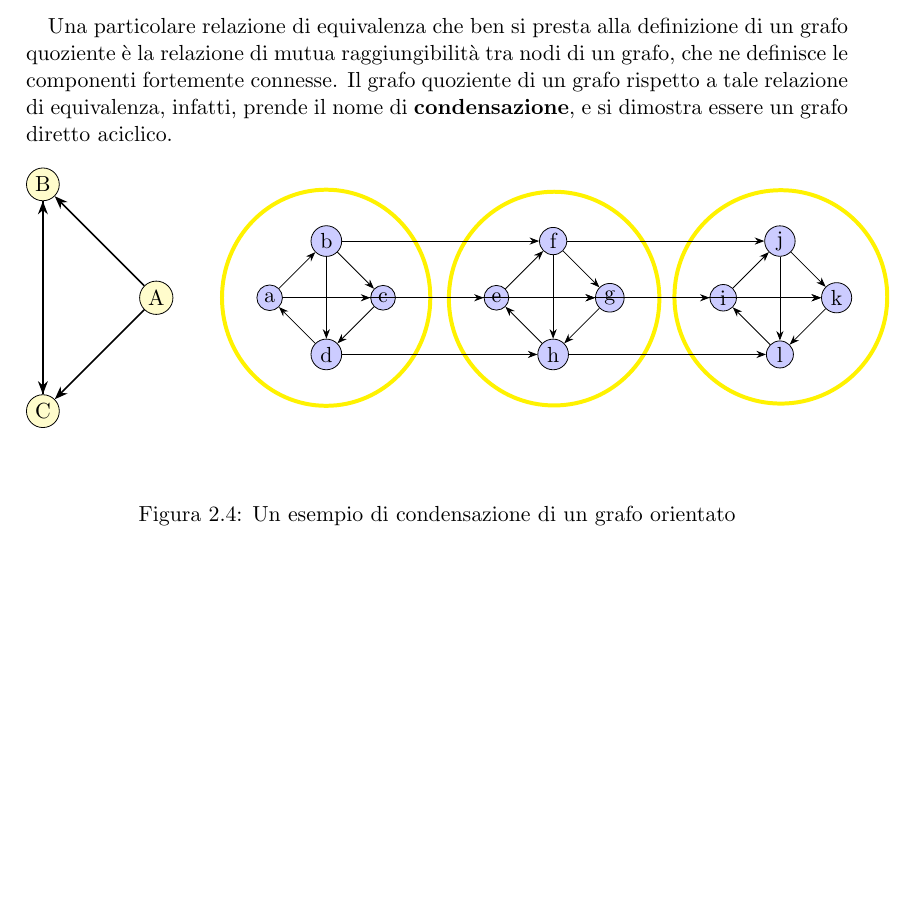
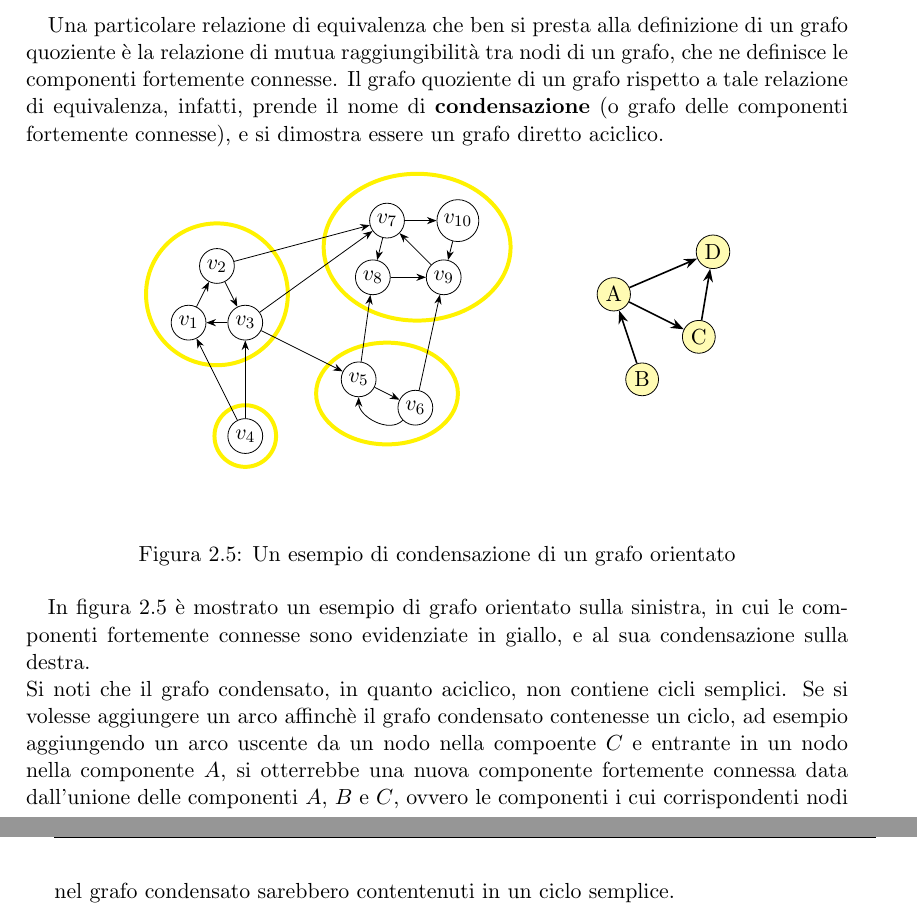
Before and after one commit to marco-caputo/Tesi-grafi-e-sogni, a LaTeX thesis (tesi.tex, which reads 1-GrafiEAppML.tex, TikzPictures/graph_condensation_example.tex): part of page 20 of 21 before the commit and two parts of pages 20 and 21 of 23 after it, the two joined at a grey line, cut so that both start at the same text, the shorter picture padded with empty space. The pictures show the PDF file out/tesi.pdf that the author committed with the source.

Commit message:
Aggiunte immagini di grafo quoziente e condensazione

```diff
--- a/1-GrafiEAppML.tex
+++ b/1-GrafiEAppML.tex
@@ -302,7 +302,12 @@ Sebbene l'ingrediente fondamentale per la definizione di un grafo quoziente, ass
 una partizione dei suoi nodi, una relazione di equivalenza sugli stessi sarebbe un parametro equivalente, in quanto
 ogni relazione di equivalenza induce una partizione degli elementi del suo dominio in classi di equivalenza. \newline
 
-%TODO Figura
+\begin{figure}[h]
+    \centering
+    \include{TikzPictures/quotient_graph_example}
+    \caption{Un esempio di grafo quoziente di un grafo orientato}
+    \label{fig:quotient-graph-example} %TODO: Aggiungere testo che descrive il grafo
+\end{figure}
 
 Le relazioni di equivalenza, cos\'{\i} come le partizioni, possono essere comparate tra
 loro secondo il concetto di raffinamento: una relazione di equivalenza $R_1$ si dice \textbf{pi\`u fine}
@@ -327,7 +332,7 @@ Per questo \`e interessante notare che tale concetto di finezza pu\`o essere fac
 Una particolare relazione di equivalenza che ben si presta alla definizione di un grafo quoziente \`e la relazione di
 mutua raggiungibilit\`a tra nodi di un grafo, che ne definisce le componenti fortemente connesse.
 Il grafo quoziente di un grafo rispetto a tale relazione di equivalenza, infatti, prende il nome di
-\textbf{condensazione}, e si dimostra essere un grafo diretto aciclico.
+\textbf{condensazione} (o grafo delle componenti fortemente connesse), e si dimostra essere un grafo diretto aciclico.
 
 \begin{figure}[h]
     \centering
@@ -335,3 +340,11 @@ Il grafo quoziente di un grafo rispetto a tale relazione di equivalenza, infatti
     \caption{Un esempio di condensazione di un grafo orientato}
     \label{fig:condensation-example}
 \end{figure}
+
+In figura~\ref{fig:condensation-example} \`e mostrato un esempio di grafo orientato sulla sinistra, in cui le componenti
+fortemente connesse sono evidenziate in giallo, e al sua condensazione sulla destra. \newline
+Si noti che il grafo condensato, in quanto aciclico, non contiene cicli semplici.
+Se si volesse aggiungere un arco affinch\`e il grafo condensato contenesse un ciclo, ad esempio aggiungendo un arco
+uscente da un nodo nella compoente $C$ e entrante in un nodo nella componente $A$, si otterrebbe una nuova componente
+fortemente connessa data dall'unione delle componenti $A$, $B$ e $C$, ovvero le componenti i cui corrispondenti nodi
+nel grafo condensato sarebbero contentenuti in un ciclo semplice. \newline
--- a/TikzPictures/graph_condensation_example.tex
+++ b/TikzPictures/graph_condensation_example.tex
@@ -1,7 +1,3 @@
-\begin{tikzpicture}[every node/.style={circle, draw, inner sep=2pt}, >={Stealth}]
+\begin{tikzpicture}[every node/.style={circle, draw, maximum size=12pt, inner sep=2pt}, >={Stealth}]
 
 % Define nodes in the original graph
-\node[fill=blue!20] (a) at (0,0) {a};
-\node[fill=blue!20] (b) at (1,1) {b};
-\node[fill=blue!20] (c) at (2,0) {c};
-\node[fill=blue!20] (d) at (1,-1) {d};
@@ -8,10 +7,3 @@
 
-\node[fill=blue!20] (e) at (4,0) {e};
-\node[fill=blue!20] (f) at (5,1) {f};
-\node[fill=blue!20] (g) at (6,0) {g};
-\node[fill=blue!20] (h) at (5,-1) {h};
+\node[] (4) at (1,-2) {$v_4$};
 
-\node[fill=blue!20] (i) at (8,0) {i};
-\node[fill=blue!20] (j) at (9,1) {j};
-\node[fill=blue!20] (k) at (10,0) {k};
-\node[fill=blue!20] (l) at (9,-1) {l};
@@ -18,32 +17,2 @@
 
 % Draw edges in the original graph
-\draw[->] (a) -- (b);
-\draw[->] (b) -- (c);
-\draw[->] (c) -- (d);
-\draw[->] (d) -- (a);
-\draw[->] (a) -- (c);
-\draw[->] (b) -- (d);
-
-\draw[->] (e) -- (f);
-\draw[->] (f) -- (g);
-\draw[->] (g) -- (h);
-\draw[->] (h) -- (e);
-\draw[->] (e) -- (g);
-\draw[->] (f) -- (h);
-
-\draw[->] (i) -- (j);
-\draw[->] (j) -- (k);
-\draw[->] (k) -- (l);
-\draw[->] (l) -- (i);
-\draw[->] (i) -- (k);
-\draw[->] (j) -- (l);
-
-\draw[->] (a) -- (e);
-\draw[->] (b) -- (f);
-\draw[->] (c) -- (g);
-\draw[->] (d) -- (h);
-
-\draw[->] (e) -- (i);
-\draw[->] (f) -- (j);
-\draw[->] (g) -- (k);
-\draw[->] (h) -- (l);
@@ -50,6 +36,3 @@
 
 % Draw subsets
 \begin{scope}[on background layer]
-    \node[ellipse, draw=yellow, line width=2pt, fit=(a) (b) (c) (d)] {};
-    \node[ellipse, draw=yellow, line width=2pt, fit=(e) (f) (g) (h)] {};
-    \node[ellipse, draw=yellow, line width=2pt, fit=(i) (j) (k) (l)] {};
@@ -56,6 +43,3 @@
 \end{scope}
 
 % Draw condensed graph on the left
-\node[fill=yellow!20, draw=black] (A) at (-2,0) {A};
-\node[fill=yellow!20, draw=black] (B) at (-4,2) {B};
-\node[fill=yellow!20, draw=black] (C) at (-4,-2) {C};
@@ -62,7 +50,7 @@
 
-\draw[->, thick] (A) -- (B);
+\draw[->, thick] (B) -- (A);
 \draw[->, thick] (A) -- (C);
-\draw[->, thick] (B) -- (C);
-\draw[->, thick] (C) -- (B);
+\draw[->, thick] (A) -- (D);
+\draw[->, thick] (C) -- (D);
 
 \end{tikzpicture}
```
Also changed, not shown: TikzPictures/quotient_graph_example.tex (added, +110 -0 lines), out/tesi.pdf, TikzPictures/graph_condensation_example.tex (35 more changed lines).
